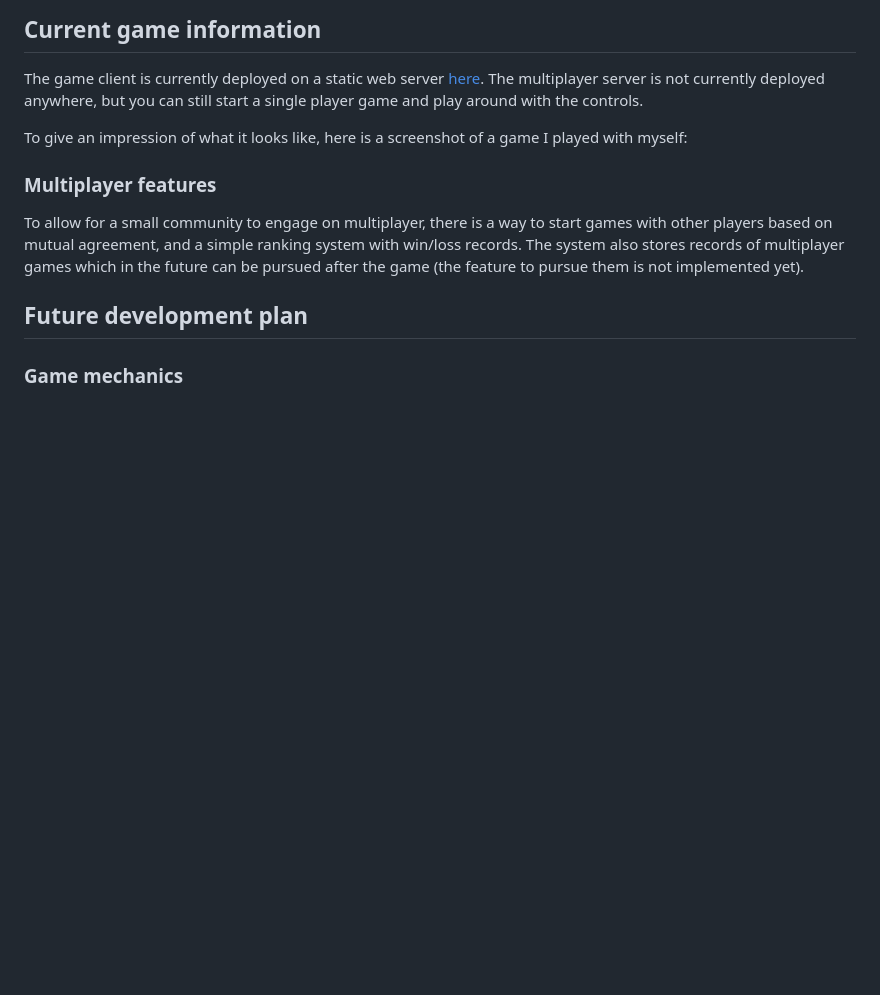
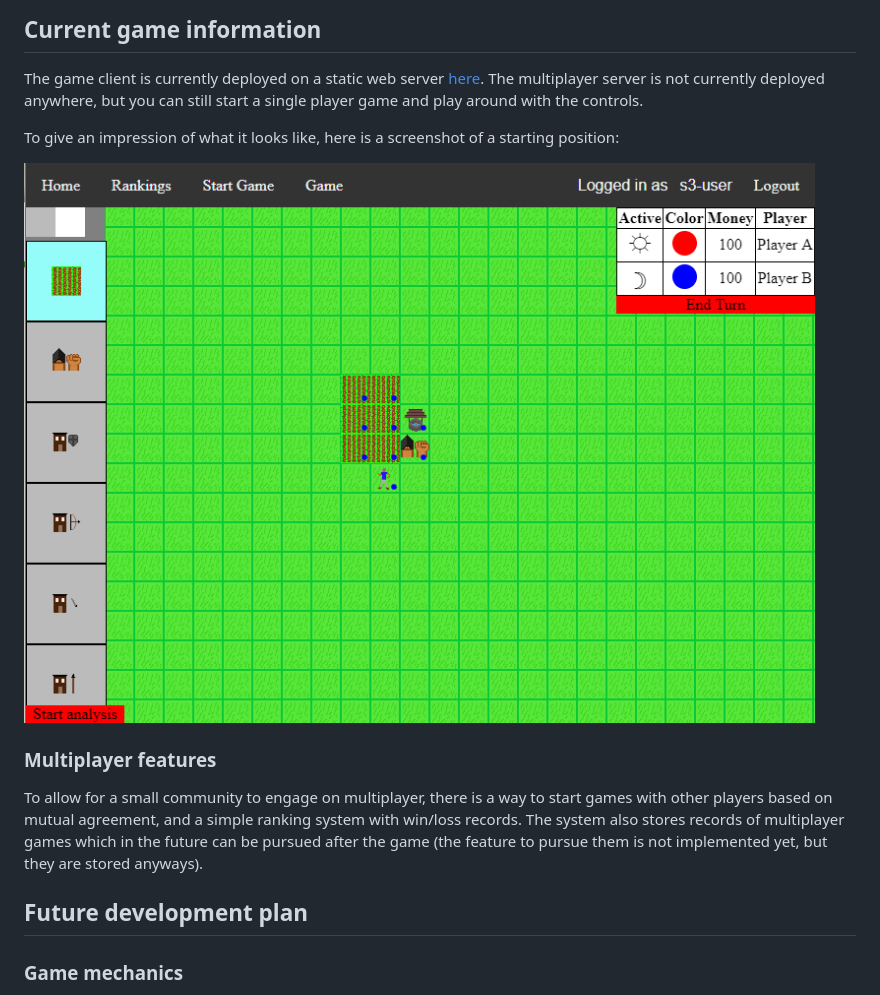
Before and after one commit to benblack769/large-battles-web, a Markdown page: README.md, the part around the change. Rendered like a GitHub page; pictures changed too: docs/game_screenshot.PNG (added); blank space fills up the shorter version.

Commit message:
added screenshot

```diff
--- a/README.md
+++ b/README.md
@@ -4,12 +4,13 @@ This repository contains the client and server for a multiplayer browser based g
 
 The game client is currently deployed on a static web server [here](script-wars-deploy.s3-website-us-west-2.amazonaws.com). The multiplayer server is not currently deployed anywhere, but you can still start a single player game and play around with the controls.
 
-To give an impression of what it looks like, here is a screenshot of a game I played with myself:
+To give an impression of what it looks like, here is a screenshot of a starting position:
 
+![screenshot](docs/game_screenshot.PNG)
 
 ### Multiplayer features
 
-To allow for a small community to engage on multiplayer, there is a way to start games with other players based on mutual agreement, and a simple ranking system with win/loss records. The system also stores records of multiplayer games which in the future can be pursued after the game (the feature to pursue them is not implemented yet).
+To allow for a small community to engage on multiplayer, there is a way to start games with other players based on mutual agreement, and a simple ranking system with win/loss records. The system also stores records of multiplayer games which in the future can be pursued after the game (the feature to pursue them is not implemented yet, but they are stored anyways).
 
 ## Future development plan
 
```
